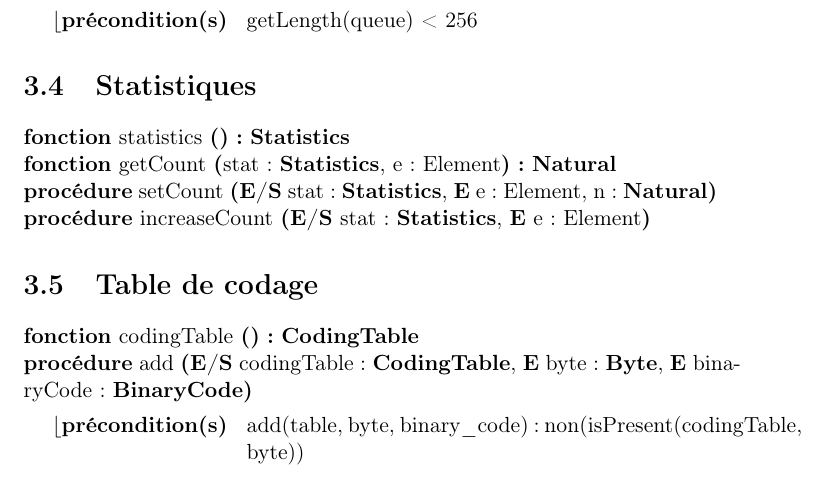
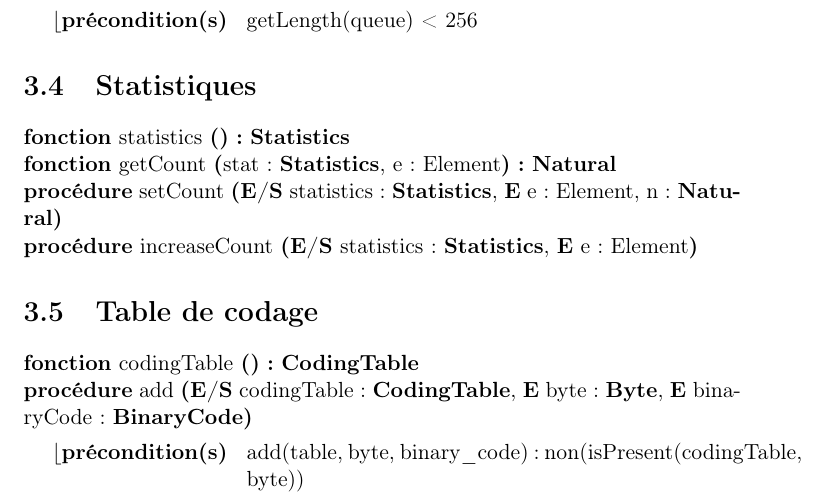
Before and after one commit to AlixANNERAUD/Huffman_compressor, a LaTeX document (rapport/rapport.tex, which reads rapport/conceptionPreliminaire/statistiques.tex): part of page 11 of 13, cut so that both start at the same text. Compiled offline with pdfLaTeX.

Commit message:
Work on statistics #14

```diff
--- a/rapport/conceptionPreliminaire/statistiques.tex
+++ b/rapport/conceptionPreliminaire/statistiques.tex
@@ -3,6 +3,6 @@
 \begin{algorithme}
     \signatureFonction{statistics}{}{\statistics}{}
     \signatureFonction{getCount}{stat : \statistics, e : Element}{\naturel}{}
-    \signatureProcedure{setCount}{\paramEntreeSortie{stat : \statistics}, \paramEntree{e : Element, n : \naturel}}{}
-    \signatureProcedure{increaseCount}{\paramEntreeSortie{stat : \statistics}, \paramEntree{e : Element}}{}
+    \signatureProcedure{setCount}{\paramEntreeSortie{statistics : \statistics}, \paramEntree{e : Element, n : \naturel}}{}
+    \signatureProcedure{increaseCount}{\paramEntreeSortie{statistics : \statistics}, \paramEntree{e : Element}}{}
 \end{algorithme}
```
